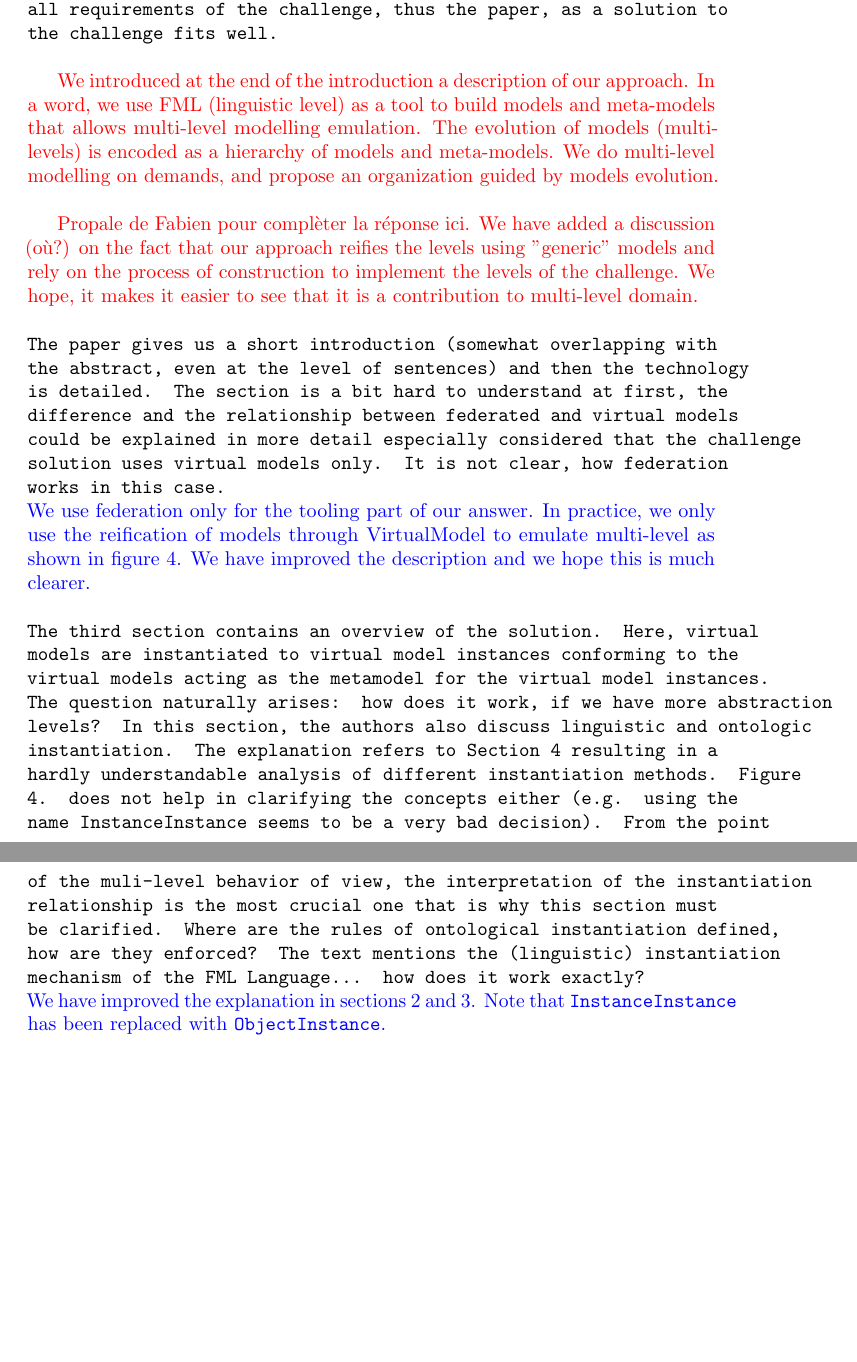
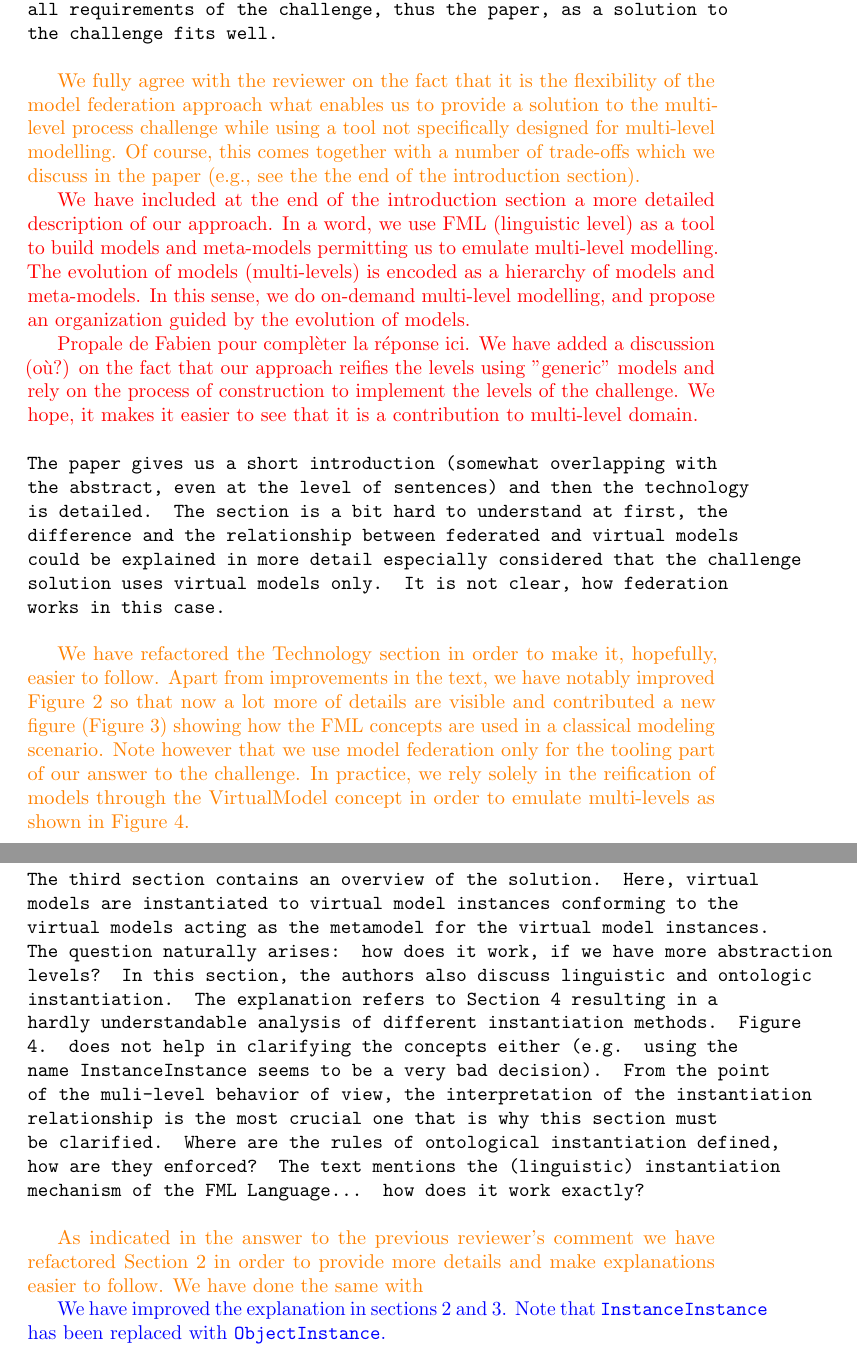
Before and after one commit to labsticc-p4s/multi-process-challenge, a LaTeX document (responseLetter.tex): two parts of pages 6 and 7 of 12 before the commit and two parts of pages 6 and 7 of 13 after it, joined at a grey line, cut so that both start at the same text, the shorter picture padded with empty space. Compiled offline with pdfLaTeX.

Commit message:
Updates from Overleaf

```diff
--- a/responseLetter.tex
+++ b/responseLetter.tex
@@ -205,7 +205,9 @@ Done.
 
 \begin{response}{The basic idea of model federation is interesting, its primary focus is not on creating multi-level models. However, as the approach is quite flexible, multi-level behavior can be emulated by model federation. This fact is possibly the most serious advantage and disadvantage of the paper at the same time. Advantage, since it brings us a completely new, different way of thinking, and disadvantage since it does not really help in categorizing/unifying multi-level methods and -- for me -- it also feels a little bit off-topic in this special issue. At this point, it should be mentioned that the authors managed to cover/solve all requirements of the challenge, thus the paper, as a solution to the challenge fits well.}
 
-\textcolor{red}{We introduced at the end of the introduction a description of our approach. In a word, we use FML (linguistic level) as a tool to build models and meta-models that allows multi-level modelling emulation. The evolution of models (multi-levels) is encoded as a hierarchy of models and meta-models. We do multi-level modelling on demands, and propose an organization guided by models evolution. }
+\textcolor{orange}{We fully agree with the reviewer on the fact that it is the flexibility of the model federation approach what enables us to provide a solution to the multi-level process challenge while using a tool not specifically designed for multi-level modelling. Of course, this comes together with a number of trade-offs which we discuss in the paper (e.g., see the the end of the introduction section).}
+
+\textcolor{red}{We have included at the end of the introduction section a more detailed description of our approach. In a word, we use FML (linguistic level) as a tool to build models and meta-models permitting us to emulate multi-level modelling. The evolution of models (multi-levels) is encoded as a hierarchy of models and meta-models. In this sense, we do on-demand multi-level modelling, and propose an organization guided by the evolution of models.}
 
 \textcolor{red}{Propale de Fabien pour complèter la réponse ici. We have added a discussion (où?) on the fact that our approach reifies the levels using "generic" models and rely on the process of construction to implement the levels of the challenge. We hope, it makes it easier to see that it is a contribution to multi-level domain.}
 
@@ -213,12 +215,17 @@ Done.
 \end{response}
 
 \begin{response}{The paper gives us a short introduction (somewhat overlapping with the abstract, even at the level of sentences) and then the technology is detailed. The section is a bit hard to understand at first, the difference and the relationship between federated and virtual models could be explained in more detail especially considered that the challenge solution uses virtual models only. It is not clear, how federation works in this case.}
-We use federation only for the tooling part of our answer. In practice, we only use the reification of models through VirtualModel to emulate multi-level as shown in figure 4. We have improved the description and we hope this is much clearer.
+
+\textcolor{orange}{We have refactored the Technology section in order to make it, hopefully, easier to follow. Apart from improvements in the text, we have notably improved Figure 2 so that now a lot more of details are visible and contributed a new figure (Figure 3) showing how the FML concepts are used in a classical modeling scenario. Note however that we use model federation only for the tooling part of our answer to the challenge. In practice, we rely solely in the reification of models through the VirtualModel concept in order to emulate multi-levels as shown in Figure 4.}
+
+%We use federation only for the tooling part of our answer. In practice, we only use %the reification of models through VirtualModel to emulate multi-level as shown in %figure 4. We have improved the description and we hope this is much clearer.
 \end{response}
 
 \begin{response}{The third section contains an overview of the solution. Here, virtual models are instantiated to virtual model instances conforming to the virtual models acting as the metamodel for the virtual model instances. The question naturally arises: how does it work, if we have more abstraction levels?  In this section, the authors also discuss linguistic and ontologic instantiation. The explanation refers to Section 4 resulting in a hardly understandable analysis of different instantiation methods. Figure 4. does not help in clarifying the concepts either (e.g. using the name InstanceInstance seems to be a very bad decision). From the point of the muli-level behavior of view, the interpretation of the instantiation relationship is the most crucial one that is why this section must be clarified. Where are the rules of ontological instantiation defined, how are they enforced? The text mentions the (linguistic) instantiation mechanism of the FML Language… how does it work exactly?}
-We have improved the explanation in sections 2 and 3.
-Note that \texttt{InstanceInstance} has been replaced with \texttt{ObjectInstance}.
+
+\textcolor{orange}{As indicated in the answer to the previous reviewer's comment we have refactored Section 2 in order to provide more details and make explanations easier to follow. We have done the same with }
+
+We have improved the explanation in sections 2 and 3. Note that \texttt{InstanceInstance} has been replaced with \texttt{ObjectInstance}.
 \end{response}
 
 \begin{response}{Section 4 elaborates the solution in detail. Figure 5 presents an overview of the model elements handling P1 to P19. The diagram uses a UML-like annotation, which helps in making it understandable, but it also has a strange decision: roles (attributes) having a modeled concept as their type are visualized by links, but instead of using rolenames on the links, the concepts (classes) contain them. I strongly suggest following the UML guidelines here and use rolenames (similarly to multiplicity).}
```
